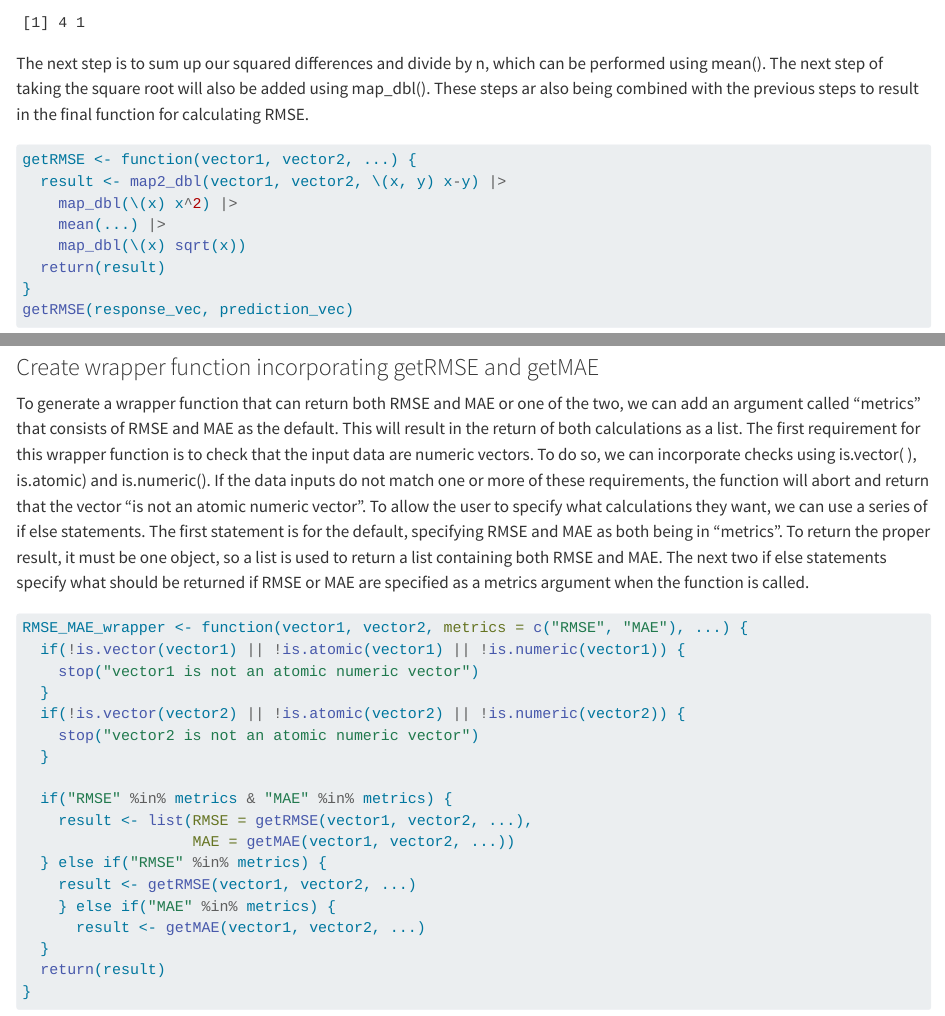
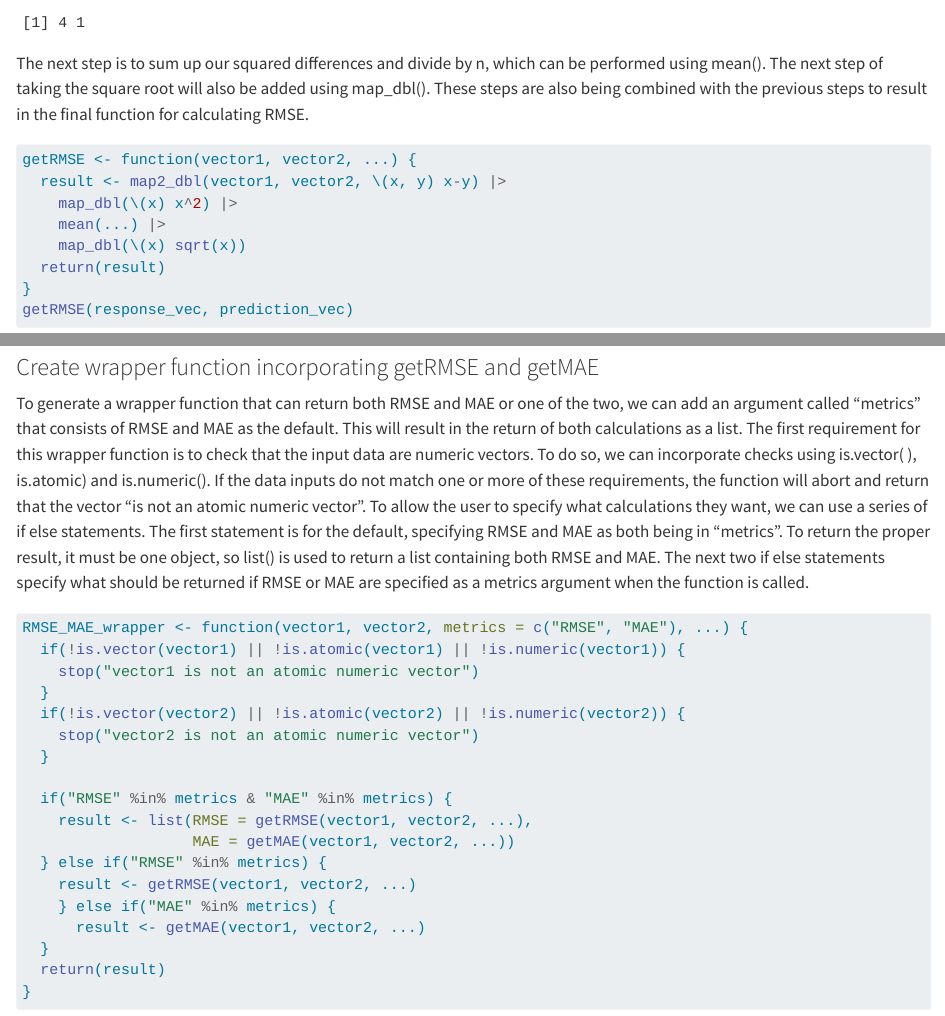
Before and after one commit to mbb477/ST558HW4MB, a Quarto document (ST558MW4MBeebe.qmd): the page in a window 1100 px wide, from 2200 px down, and a second part further down, joined at a grey line. Rendered offline with R 4.5, knitr and Pandoc in place of Quarto, with nearby package versions; some code elsewhere in the file could not run offline; long lines of code are wrapped.

Commit message:
minor edits

````diff
--- a/ST558MW4MBeebe.qmd
+++ b/ST558MW4MBeebe.qmd
@@ -68,7 +68,7 @@ squared_differences <- getRMSE(response_vec, prediction_vec)
 squared_differences
 ```
 
-The next step is to sum up our squared differences and divide by n, which can be performed using mean(). The next step of taking the square root will also be added using map_dbl(). These steps ar also being combined with the previous steps to result in the final function for calculating RMSE.
+The next step is to sum up our squared differences and divide by n, which can be performed using mean(). The next step of taking the square root will also be added using map_dbl(). These steps are also being combined with the previous steps to result in the final function for calculating RMSE.
 
 ```{r}
 getRMSE <- function(vector1, vector2, ...) {
@@ -184,7 +184,7 @@ getMAE(resp, pred, na.rm =TRUE)
 
 ### Create wrapper function incorporating getRMSE and getMAE
 
-To generate a wrapper function that can return both RMSE and MAE or one of the two, we can add an argument called "metrics" that consists of RMSE and MAE as the default. This will result in the return of both calculations as a list. The first requirement for this wrapper function is to check that the input data are numeric vectors. To do so, we can incorporate checks using is.vector( ), is.atomic) and is.numeric(). If the data inputs do not match one or more of these requirements, the function will abort and return that the vector "is not an atomic numeric vector". To allow the user to specify what calculations they want, we can use a series of if else statements. The first statement is for the default, specifying RMSE and MAE as both being in "metrics". To return the proper result, it must be one object, so a list is used to return a list containing both RMSE and MAE. The next two if else statements specify what should be returned if RMSE or MAE are specified as a metrics argument when the function is called.
+To generate a wrapper function that can return both RMSE and MAE or one of the two, we can add an argument called "metrics" that consists of RMSE and MAE as the default. This will result in the return of both calculations as a list. The first requirement for this wrapper function is to check that the input data are numeric vectors. To do so, we can incorporate checks using is.vector( ), is.atomic) and is.numeric(). If the data inputs do not match one or more of these requirements, the function will abort and return that the vector "is not an atomic numeric vector". To allow the user to specify what calculations they want, we can use a series of if else statements. The first statement is for the default, specifying RMSE and MAE as both being in "metrics". To return the proper result, it must be one object, so list() is used to return a list containing both RMSE and MAE. The next two if else statements specify what should be returned if RMSE or MAE are specified as a metrics argument when the function is called.
 
 ```{r}
 RMSE_MAE_wrapper <- function(vector1, vector2, metrics = c("RMSE", "MAE"), ...) {
````
Also changed, not shown: docs/search.json, ST558MW4MBeebe.qmd (4 more changed lines), 1 other file.
